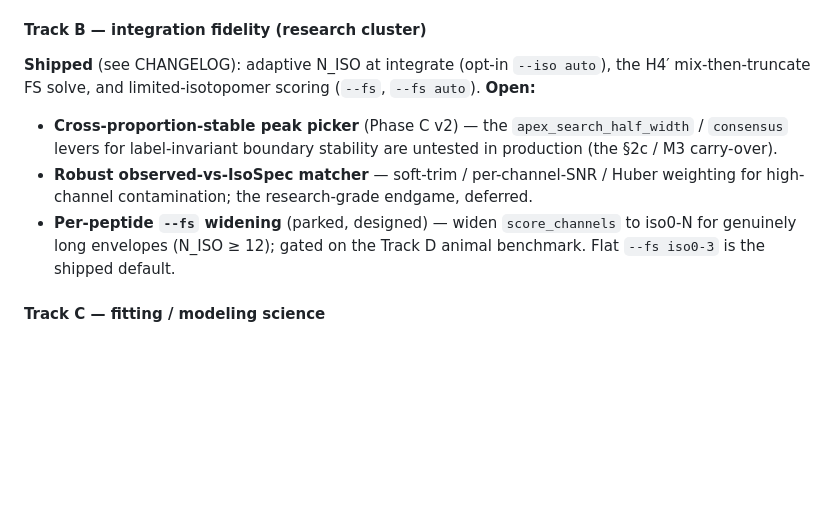
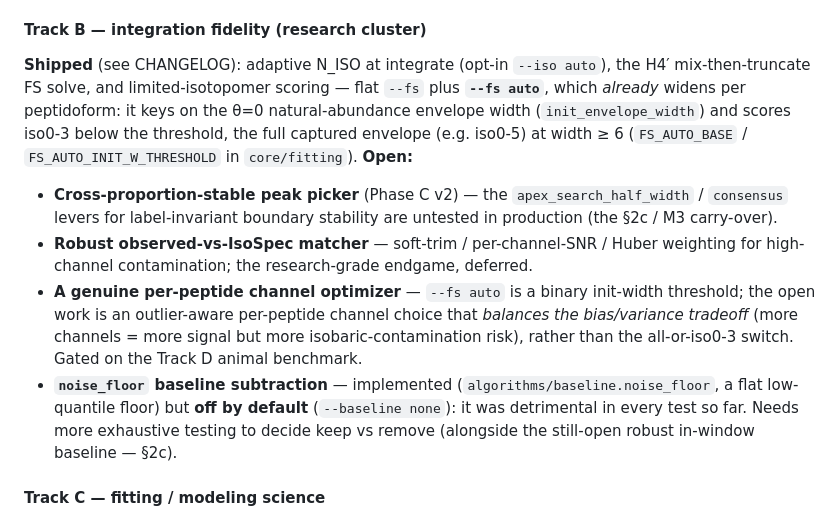
Before and after one commit to ed-lau/riana, a Markdown page: PROJECT_REVIEW.md, the part around the change. Drawn GitHub-style; blank space fills up the shorter version.

Commit message:
docs(roadmap): correct Track B — --fs auto widening ships; add noise_floor open item
Verified in code:
- `--fs auto` ALREADY widens per peptidoform (init_envelope_width keyed:
  iso0-3 below threshold, full envelope at width >= 6 — FS_AUTO_* in
  core/fitting). The roadmap's "per-peptide --fs widening (parked)" was wrong;
  reframed the open item as a genuine per-peptide channel optimizer that's
  outlier-aware and balances the bias/variance (isobaric-contamination) tradeoff.
- `noise_floor` baseline IS implemented (algorithms/baseline.noise_floor) but
  defaults off (--baseline none) — detrimental in all tests so far; added as a
  Track B open item (needs exhaustive testing to keep vs remove).

Co-Authored-By: Claude Opus 4.8 (1M context) <noreply@anthropic.com>

```diff
--- a/PROJECT_REVIEW.md
+++ b/PROJECT_REVIEW.md
@@ -168,16 +168,25 @@ with the winner-fraction policy. **Open:** DIA-NN multi-fraction intake (no data
 #### Track B — integration fidelity (research cluster)
 
 **Shipped** (see CHANGELOG): adaptive N_ISO at integrate (opt-in `--iso auto`), the
-H4′ mix-then-truncate FS solve, and limited-isotopomer scoring (`--fs`, `--fs auto`).
-**Open:**
+H4′ mix-then-truncate FS solve, and limited-isotopomer scoring — flat `--fs` plus
+**`--fs auto`**, which *already* widens per peptidoform: it keys on the θ=0
+natural-abundance envelope width (`init_envelope_width`) and scores iso0-3 below the
+threshold, the full captured envelope (e.g. iso0-5) at width ≥ 6 (`FS_AUTO_BASE` /
+`FS_AUTO_INIT_W_THRESHOLD` in `core/fitting`). **Open:**
 - **Cross-proportion-stable peak picker** (Phase C v2) — the `apex_search_half_width`
   / `consensus` levers for label-invariant boundary stability are untested in
   production (the §2c / M3 carry-over).
 - **Robust observed-vs-IsoSpec matcher** — soft-trim / per-channel-SNR / Huber
   weighting for high-channel contamination; the research-grade endgame, deferred.
-- **Per-peptide `--fs` widening** (parked, designed) — widen `score_channels` to
-  iso0-N for genuinely long envelopes (N_ISO ≥ 12); gated on the Track D animal
-  benchmark. Flat `--fs iso0-3` is the shipped default.
+- **A genuine per-peptide channel optimizer** — `--fs auto` is a binary init-width
+  threshold; the open work is an outlier-aware per-peptide channel choice that
+  *balances the bias/variance tradeoff* (more channels = more signal but more
+  isobaric-contamination risk), rather than the all-or-iso0-3 switch. Gated on the
+  Track D animal benchmark.
+- **`noise_floor` baseline subtraction** — implemented (`algorithms/baseline.noise_floor`,
+  a flat low-quantile floor) but **off by default** (`--baseline none`): it was
+  detrimental in every test so far. Needs more exhaustive testing to decide keep vs
+  remove (alongside the still-open robust in-window baseline — §2c).
 
 #### Track C — fitting / modeling science
 
```
